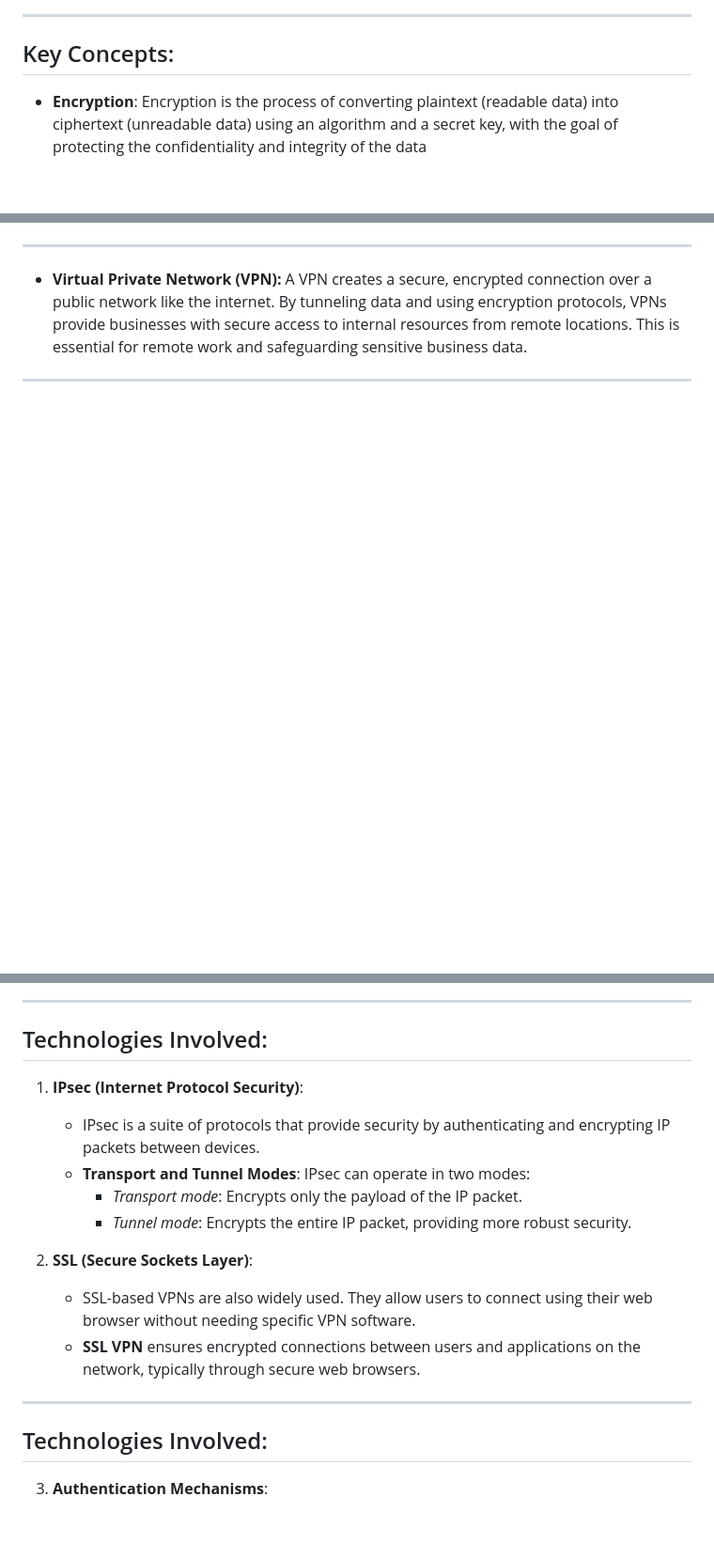
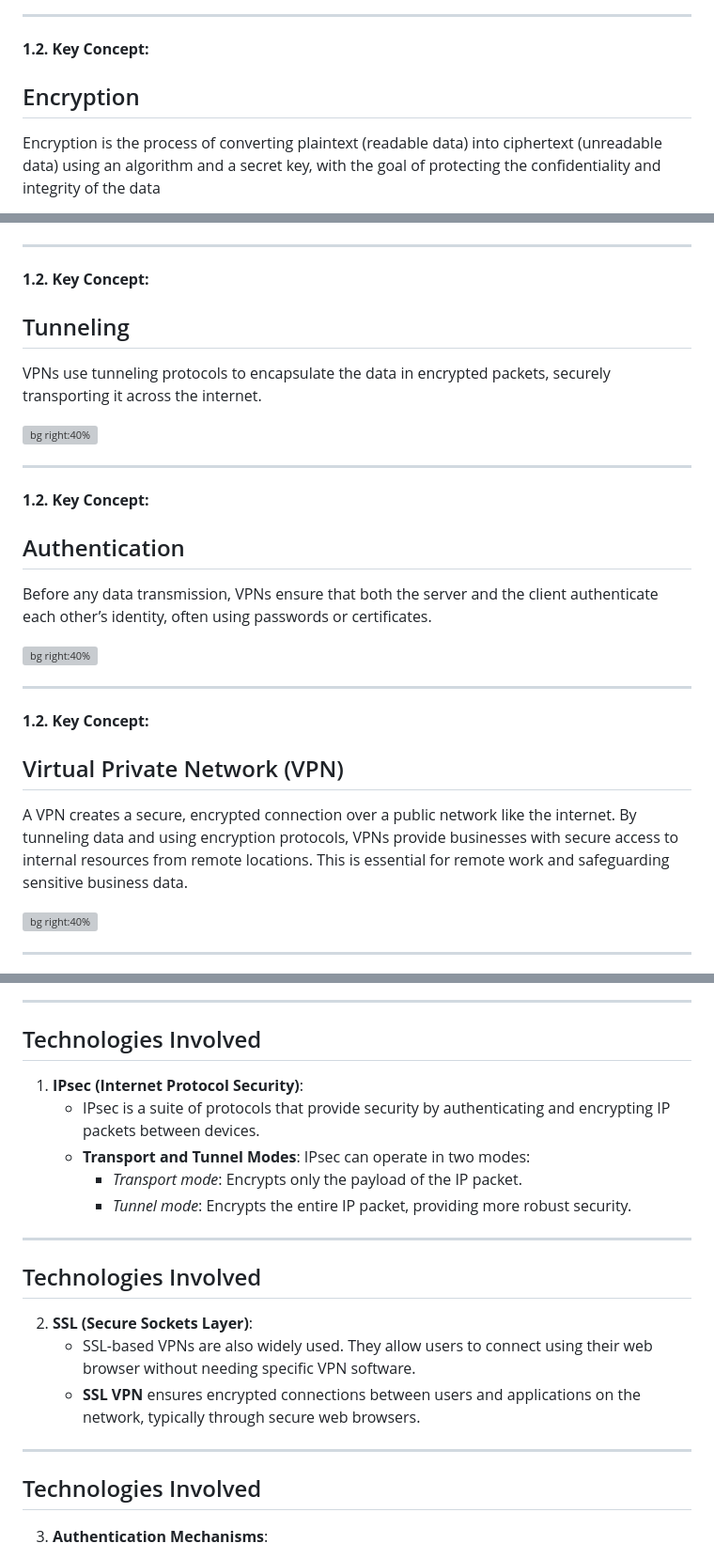
Before and after one commit to katlamas/slides, a Markdown page: networking.md, 3 parts joined by grey strips. Shown at 94% size. Drawn GitHub-style; blank space fills up the shorter version; grey boxes are pictures that could not be loaded.

```diff
--- a/networking.md
+++ b/networking.md
@@ -71,7 +81,8 @@ c) Personal Area Network
 ---
 
-## Key Concepts:
+**<span class="lo three">1.2.</span> Key Concept:**
 
-- **Encryption**: Encryption is the process of converting plaintext (readable data) into ciphertext (unreadable data) using an algorithm and a secret key, with the goal of protecting the confidentiality and integrity of the data
+## Encryption
 
+Encryption is the process of converting plaintext (readable data) into ciphertext (unreadable data) using an algorithm and a secret key, with the goal of protecting the confidentiality and integrity of the data
 
@@ -80,6 +90,33 @@ c) Personal Area Network
 
 ---
-- **Virtual Private Network (VPN):** A VPN creates a secure, encrypted connection over a public network like the internet. By tunneling data and using encryption protocols, VPNs provide businesses with secure access to internal resources from remote locations. This is essential for remote work and safeguarding sensitive business data.
+
+**<span class="lo three">1.2.</span> Key Concept:**
+
+## Tunneling
+
+VPNs use tunneling protocols to encapsulate the data in encrypted packets, securely transporting it across the internet.
+
+![bg right:40%](img/vpn-02.jpeg)
+
+---
+
+**<span class="lo three">1.2.</span> Key Concept:**
+
+## Authentication
+
+Before any data transmission, VPNs ensure that both the server and the client authenticate each other’s identity, often using passwords or certificates.
+
+![bg right:40%](img/auth.jpg)
+
+---
+
+**<span class="lo three">1.2.</span> Key Concept:**
+
+## Virtual Private Network (VPN)
+
+A VPN creates a secure, encrypted connection over a public network like the internet. By tunneling data and using encryption protocols, VPNs provide businesses with secure access to internal resources from remote locations. This is essential for remote work and safeguarding sensitive business data.
+
+![bg right:40%](img/vpn.jpg)
 
 ---
 
@@ -90,19 +127,26 @@ c) Personal Area Network
 </div>
 
 ---
-## Technologies Involved:
+
+## Technologies Involved
+
 1. **IPsec (Internet Protocol Security)**:
    - IPsec is a suite of protocols that provide security by authenticating and encrypting IP packets between devices.
    - **Transport and Tunnel Modes**: IPsec can operate in two modes:
      - *Transport mode*: Encrypts only the payload of the IP packet.
      - *Tunnel mode*: Encrypts the entire IP packet, providing more robust security.
 
+---
+
+## Technologies Involved
+
 2. **SSL (Secure Sockets Layer)**:
    - SSL-based VPNs are also widely used. They allow users to connect using their web browser without needing specific VPN software.
    - **SSL VPN** ensures encrypted connections between users and applications on the network, typically through secure web browsers.
 
 ---
-## Technologies Involved:
+
+## Technologies Involved
 
 3. **Authentication Mechanisms**:
    - Common methods include multi-factor authentication (MFA), certificates, and digital tokens to ensure that the correct individuals are accessing the network.
```
Also changed, not shown: other parts of networking.md (+60 -35 lines).
